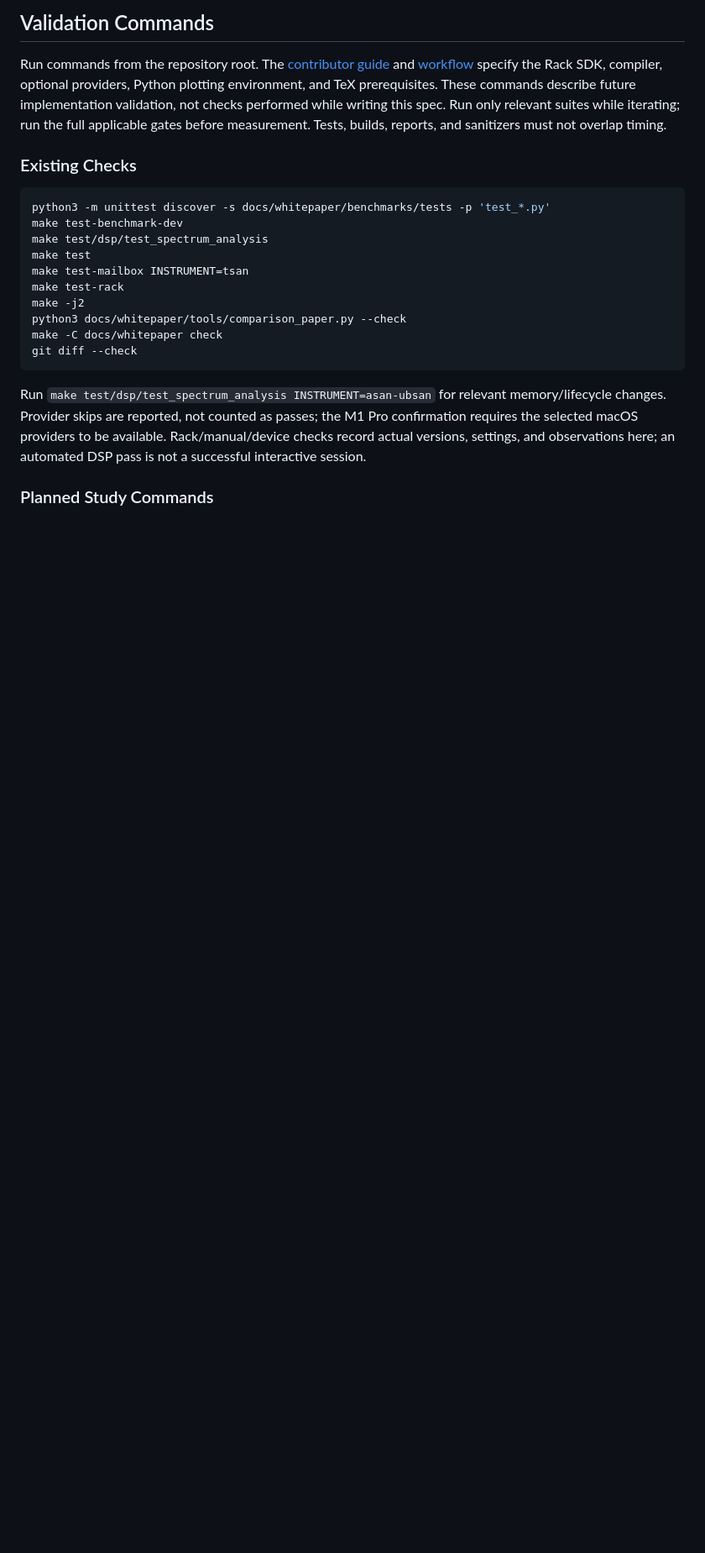
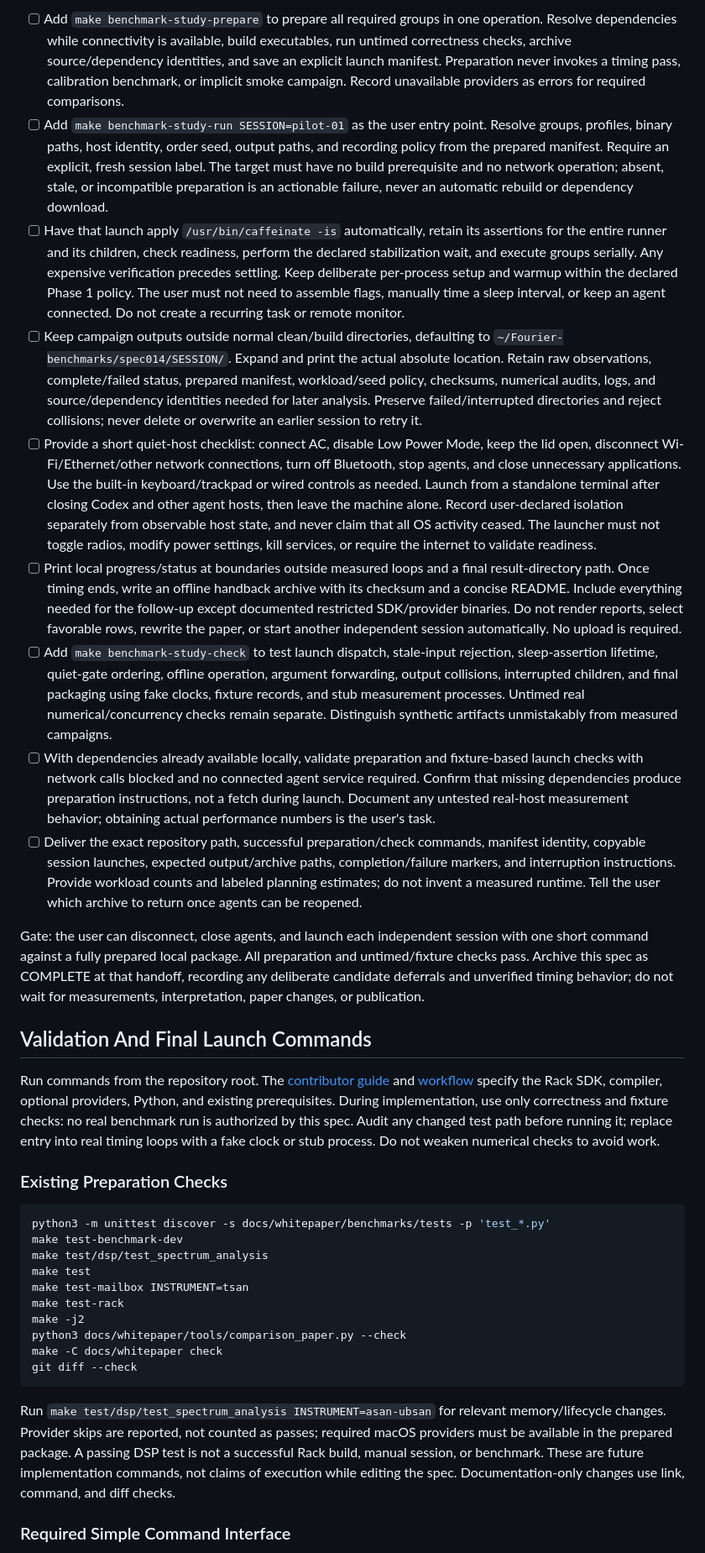
Before and after one commit to Kautenja/ArhythmeticUnits-Fourier, a Markdown page: specs/014-benchmark-reliability-and-scheduling-study.md, the part around one of its changes. Shown at 84% size. GitHub-like rendering; blank space fills up the shorter version.

````diff
--- a/specs/014-benchmark-reliability-and-scheduling-study.md
+++ b/specs/014-benchmark-reliability-and-scheduling-study.md
@@ -456,14 +468,79 @@ manufacturing a favorable workload or requesting more hardware automatically.
 
-## Validation Commands
+- [ ] Add `make benchmark-study-prepare` to prepare all required groups in one
+      operation. Resolve dependencies while connectivity is available, build
+      executables, run untimed correctness checks, archive source/dependency
+      identities, and save an explicit launch manifest. Preparation never
+      invokes a timing pass, calibration benchmark, or implicit smoke campaign.
+      Record unavailable providers as errors for required comparisons.
+- [ ] Add `make benchmark-study-run SESSION=pilot-01` as the user entry point.
+      Resolve groups, profiles, binary paths, host identity, order seed, output
+      paths, and recording policy from the prepared manifest. Require an
+      explicit, fresh session label. The target must have no build prerequisite
+      and no network operation; absent, stale, or incompatible preparation is
+      an actionable failure, never an automatic rebuild or dependency download.
+- [ ] Have that launch apply `/usr/bin/caffeinate -is` automatically, retain its
+      assertions for the entire runner and its children, check readiness,
+      perform the declared stabilization wait, and execute groups serially.
+      Any expensive verification precedes settling. Keep deliberate per-process
+      setup and warmup within the declared Phase 1 policy. The user must not
+      need to assemble flags, manually time a sleep interval, or keep an agent
+      connected. Do not create a recurring task or remote monitor.
+- [ ] Keep campaign outputs outside normal clean/build directories, defaulting
+      to `~/Fourier-benchmarks/spec014/SESSION/`. Expand and print the actual
+      absolute location. Retain raw observations, complete/failed status,
+      prepared manifest, workload/seed policy, checksums, numerical audits,
+      logs, and source/dependency identities needed for later analysis. Preserve
+      failed/interrupted directories and reject collisions; never delete or
+      overwrite an earlier session to retry it.
+- [ ] Provide a short quiet-host checklist: connect AC, disable Low Power Mode,
+      keep the lid open, disconnect Wi-Fi/Ethernet/other network connections,
+      turn off Bluetooth, stop agents, and close unnecessary applications.
+      Use the built-in keyboard/trackpad or wired controls as needed. Launch
+      from a standalone terminal after closing Codex and other agent hosts,
+      then leave the machine alone. Record user-declared isolation separately
+      from observable host state, and never claim that all OS activity ceased.
+      The launcher must not toggle radios, modify power settings, kill services,
+      or require the internet to validate readiness.
+- [ ] Print local progress/status at boundaries outside measured loops and a
+      final result-directory path. Once timing ends, write an offline handback
+      archive with its checksum and a concise README. Include everything needed
+      for the follow-up except documented restricted SDK/provider binaries.
+      Do not render reports, select favorable rows, rewrite the paper, or start
+      another independent session automatically. No upload is required.
+- [ ] Add `make benchmark-study-check` to test launch dispatch, stale-input
+      rejection, sleep-assertion lifetime, quiet-gate ordering, offline operation,
+      argument forwarding, output collisions, interrupted children, and final
+      packaging using fake clocks, fixture records, and stub measurement
+      processes. Untimed real numerical/concurrency checks remain separate.
+      Distinguish synthetic artifacts unmistakably from measured campaigns.
+- [ ] With dependencies already available locally, validate preparation and
+      fixture-based launch checks with network calls blocked and no connected
+      agent service required. Confirm that missing dependencies produce
+      preparation instructions, not a fetch during launch. Document any untested
+      real-host measurement behavior; obtaining actual performance numbers is
+      the user's task.
+- [ ] Deliver the exact repository path, successful preparation/check commands,
+      manifest identity, copyable session launches, expected output/archive
+      paths, completion/failure markers, and interruption instructions. Provide
+      workload counts and labeled planning estimates; do not invent a measured
+      runtime. Tell the user which archive to return once agents can be reopened.
+
+Gate: the user can disconnect, close agents, and launch each independent session
+with one short command against a fully prepared local package. All preparation
+and untimed/fixture checks pass. Archive this spec as COMPLETE at that handoff,
+recording any deliberate candidate deferrals and unverified timing behavior;
+do not wait for measurements, interpretation, paper changes, or publication.
+
+## Validation And Final Launch Commands
 
 Run commands from the repository root. The [contributor guide][contributing]
 and [workflow][workflow] specify the Rack SDK, compiler, optional providers,
-Python plotting environment, and TeX prerequisites. These commands describe
-future implementation validation, not checks performed while writing this spec.
-Run only relevant suites while iterating; run the full applicable gates before
-measurement. Tests, builds, reports, and sanitizers must not overlap timing.
+Python, and existing prerequisites. During implementation, use only correctness
+and fixture checks: no real benchmark run is authorized by this spec. Audit
+any changed test path before running it; replace entry into real timing loops
+with a fake clock or stub process. Do not weaken numerical checks to avoid work.
 
-### Existing Checks
+### Existing Preparation Checks
 
 ```shell
 python3 -m unittest discover -s docs/whitepaper/benchmarks/tests -p 'test_*.py'
@@ -480,9 +557,10 @@ git diff --check
 
 Run `make test/dsp/test_spectrum_analysis INSTRUMENT=asan-ubsan` for relevant
 memory/lifecycle changes. Provider skips are reported, not counted as passes;
-the M1 Pro confirmation requires the selected macOS providers to be available.
-Rack/manual/device checks record actual versions, settings, and observations
-here; an automated DSP pass is not a successful interactive session.
+required macOS providers must be available in the prepared package. A passing
+DSP test is not a successful Rack build, manual session, or benchmark. These
+are future implementation commands, not claims of execution while editing the
+spec. Documentation-only changes use link, command, and diff checks.
 
-### Planned Study Commands
+### Required Simple Command Interface
 
````
Also changed, not shown: other parts of specs/014-benchmark-reliability-and-scheduling-study.md (+205 -207 lines).
